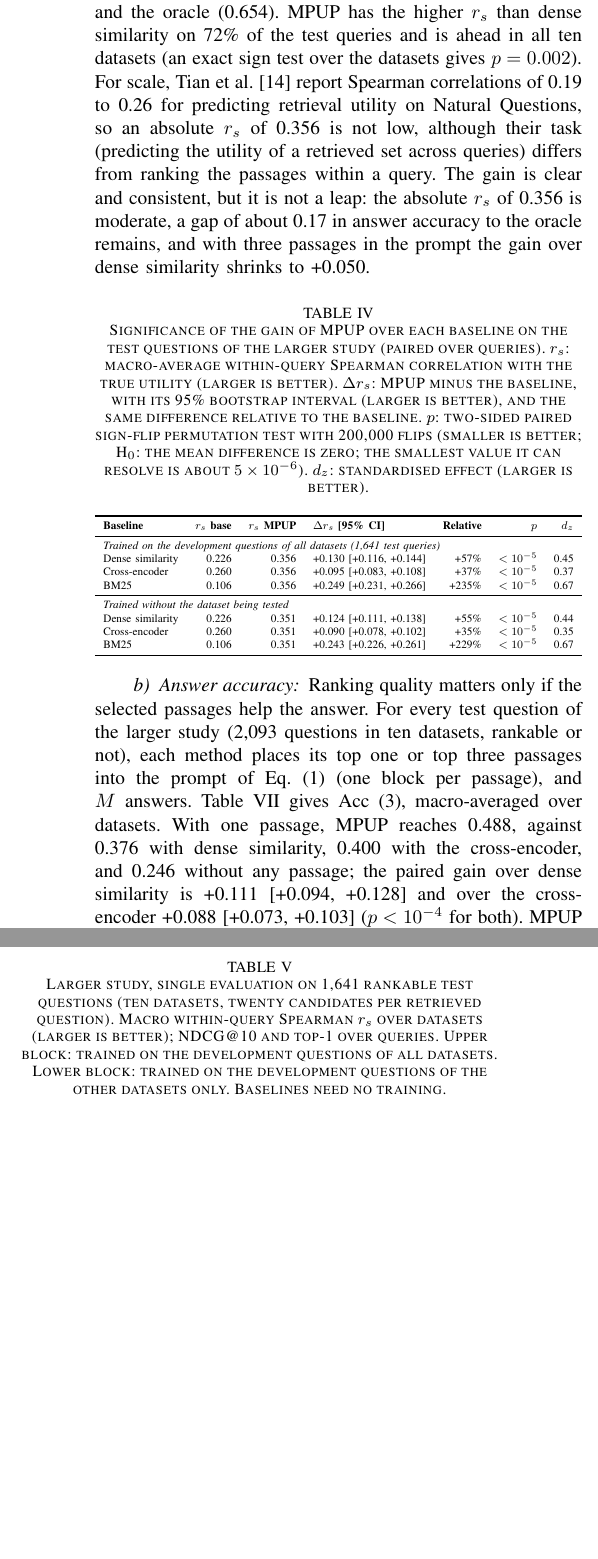
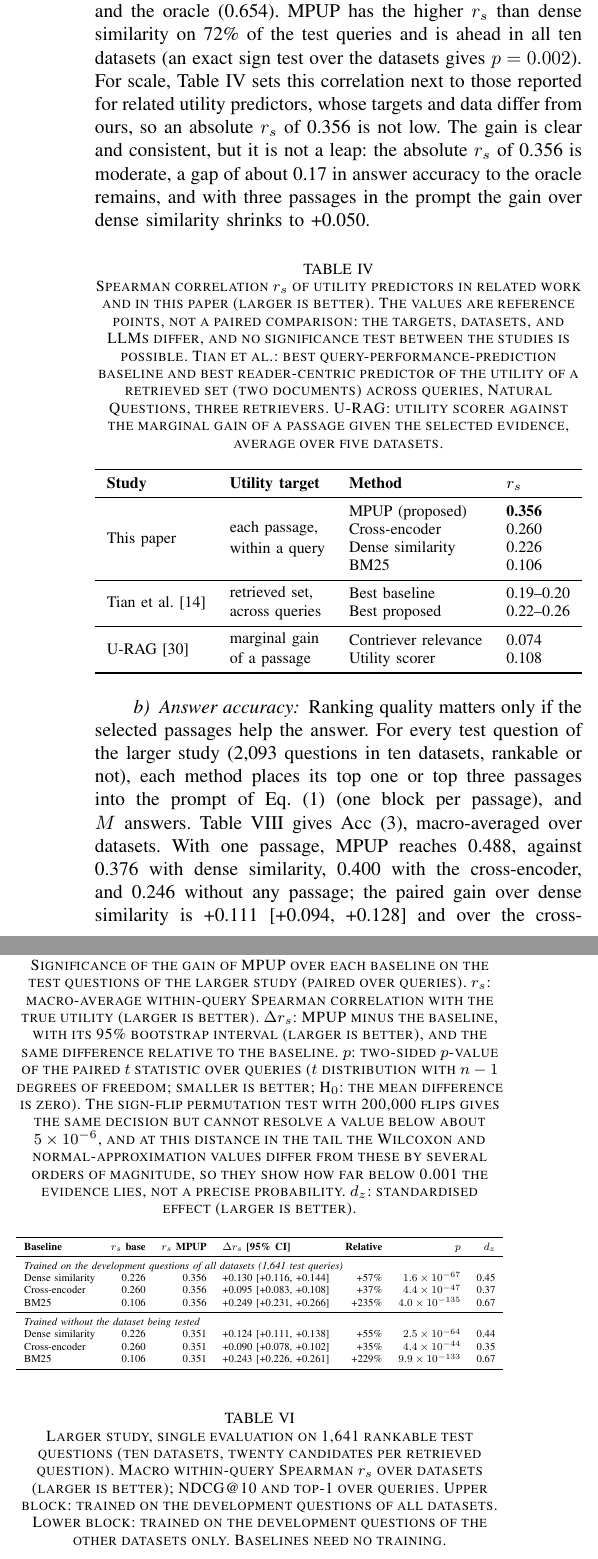
Before and after one commit to citylighxts/mpup, a LaTeX paper (paper/mpup.tex): two parts of the columns of page 7 of 10, joined at a grey line, cut so that both start at the same text, the shorter picture padded with empty space. Compiled offline with pdfLaTeX.

Commit message:
paper: sync (related-work correlation table)

```diff
--- a/paper/mpup.tex
+++ b/paper/mpup.tex
@@ -17,6 +17,7 @@
 \newcommand{\TODO}[1]{\textbf{\textcolor{red}{[TODO: #1]}}}
 \def\BibTeX{{\rm B\kern-.05em{\sc i\kern-.025em b}\kern-.08em
     T\kern-.1667em\lower.7ex\hbox{E}\kern-.125emX}}
+\usepackage{multirow}
 \begin{document}
 
 \title{Meta-Probing Utility Predictor (MPUP): Predicting the Utility of Retrieved Passages for RAG without Fine-Tuning the LLM}
@@ -399,11 +400,35 @@ On the development questions, the hidden-state probe is the addition that matter
 
 Table~\ref{tab:big} shows the single evaluation on the test questions. Trained on the development questions of all datasets, MPUP reaches $r_s$ = 0.356, against 0.260 for the cross-encoder, 0.226 for dense similarity, and 0.106 for BM25. Paired over the 1,641 test queries, MPUP gains +0.130 [+0.116, +0.144] over dense similarity ($d_z$ = 0.45) and +0.095 [+0.083, +0.108] over the cross-encoder ($d_z$ = 0.37); every sign-flip permutation test gives $p < 10^{-5}$. Table~\ref{tab:bigdata} lists every dataset, and Fig.~\ref{fig:forest} shows the gain over dense similarity in each of them. Gains hold on each of the ten test datasets: the Holm-adjusted $p$ is at most 0.003 against dense similarity and at most 0.012 against the cross-encoder in every dataset, in both settings. Trained without the dataset being tested, MPUP still reaches 0.351, and its gains over dense similarity (+0.124 [+0.111, +0.138]) and the cross-encoder (+0.090 [+0.078, +0.102]) barely change. Top-1 accuracy, the share of queries whose highest-scored passage has the highest true utility, rises from 0.459 with dense similarity to 0.618.
 
-\paragraph{Size of the gain} Against dense similarity, MPUP raises the macro-average $r_s$ from 0.226 to 0.356, which is +0.130, or 57\% in relative terms; Table~\ref{tab:signif} gives the test against every baseline. The evidence is strong: the sign-flip permutation test gives $p < 10^{-5}$ over the 1,641 test queries (the smallest value that 200{,}000 flips can resolve), and the Holm-adjusted $p$ is at most 0.003 in each of the ten datasets. The standardised effect, $d_z = 0.45$, is close to a medium effect. For selection, the passage with the highest true utility is ranked first for 61.8\% of the queries instead of 45.9\%, and the answer accuracy with one passage rises from 0.376 to 0.488, which closes about 40\% of the distance between dense similarity and the oracle (0.654). MPUP has the higher $r_s$ than dense similarity on 72\% of the test queries and is ahead in all ten datasets (an exact sign test over the datasets gives $p = 0.002$). For scale, Tian et al.~\cite{tian2026} report Spearman correlations of 0.19 to 0.26 for predicting retrieval utility on Natural Questions, so an absolute $r_s$ of 0.356 is not low, although their task (predicting the utility of a retrieved set across queries) differs from ranking the passages within a query. The gain is clear and consistent, but it is not a leap: the absolute $r_s$ of 0.356 is moderate, a gap of about 0.17 in answer accuracy to the oracle remains, and with three passages in the prompt the gain over dense similarity shrinks to +0.050.
+\paragraph{Size of the gain} Against dense similarity, MPUP raises the macro-average $r_s$ from 0.226 to 0.356, which is +0.130, or 57\% in relative terms; Table~\ref{tab:signif} gives the test against every baseline. The evidence is strong: the sign-flip permutation test gives $p < 10^{-5}$ over the 1,641 test queries (the smallest value that 200{,}000 flips can resolve), and the Holm-adjusted $p$ is at most 0.003 in each of the ten datasets. The standardised effect, $d_z = 0.45$, is close to a medium effect. For selection, the passage with the highest true utility is ranked first for 61.8\% of the queries instead of 45.9\%, and the answer accuracy with one passage rises from 0.376 to 0.488, which closes about 40\% of the distance between dense similarity and the oracle (0.654). MPUP has the higher $r_s$ than dense similarity on 72\% of the test queries and is ahead in all ten datasets (an exact sign test over the datasets gives $p = 0.002$). For scale, Table~\ref{tab:context} sets this correlation next to those reported for related utility predictors, whose targets and data differ from ours, so an absolute $r_s$ of 0.356 is not low. The gain is clear and consistent, but it is not a leap: the absolute $r_s$ of 0.356 is moderate, a gap of about 0.17 in answer accuracy to the oracle remains, and with three passages in the prompt the gain over dense similarity shrinks to +0.050.
 
 \begin{table}[htbp]
     \centering
-    \caption{Significance of the gain of MPUP over each baseline on the test questions of the larger study (paired over queries). $r_s$: macro-average within-query Spearman correlation with the true utility (larger is better). $\Delta r_s$: MPUP minus the baseline, with its 95\% bootstrap interval (larger is better), and the same difference relative to the baseline. $p$: two-sided paired sign-flip permutation test with 200{,}000 flips (smaller is better; H$_0$: the mean difference is zero; the smallest value it can resolve is about $5\times10^{-6}$). $d_z$: standardised effect (larger is better).}
+    \caption{Spearman correlation $r_s$ of utility predictors in related work and in this paper (larger is better). The values are reference points, not a paired comparison: the targets, datasets, and LLMs differ, and no significance test between the studies is possible. Tian et al.: best query-performance-prediction baseline and best reader-centric predictor of the utility of a retrieved set (two documents) across queries, Natural Questions, three retrievers. U-RAG: utility scorer against the marginal gain of a passage given the selected evidence, average over five datasets.}
+    \label{tab:context}
+    \footnotesize
+    \resizebox{\columnwidth}{!}{%
+    \begin{tabular}{llll}
+        \toprule
+        \textbf{Study} & \textbf{Utility target} & \textbf{Method} & \textbf{$r_s$} \\
+        \midrule
+        \multirow{4}{*}{This paper} & \multirow{4}{*}{\shortstack[l]{each passage,\\within a query}} & MPUP (proposed) & \textbf{0.356} \\
+         & & Cross-encoder & 0.260 \\
+         & & Dense similarity & 0.226 \\
+         & & BM25 & 0.106 \\
+        \midrule
+        \multirow{2}{*}{Tian et al.~\cite{tian2026}} & \multirow{2}{*}{\shortstack[l]{retrieved set,\\across queries}} & Best baseline & 0.19--0.20 \\
+         & & Best proposed & 0.22--0.26 \\
+        \midrule
+        \multirow{2}{*}{U-RAG~\cite{yao2026}} & \multirow{2}{*}{\shortstack[l]{marginal gain\\of a passage}} & Contriever relevance & 0.074 \\
+         & & Utility scorer & 0.108 \\
+        \bottomrule
+    \end{tabular}}
+\end{table}
+
+\begin{table}[htbp]
+    \centering
+    \caption{Significance of the gain of MPUP over each baseline on the test questions of the larger study (paired over queries). $r_s$: macro-average within-query Spearman correlation with the true utility (larger is better). $\Delta r_s$: MPUP minus the baseline, with its 95\% bootstrap interval (larger is better), and the same difference relative to the baseline. $p$: two-sided $p$-value of the paired $t$ statistic over queries ($t$ distribution with $n-1$ degrees of freedom; smaller is better; H$_0$: the mean difference is zero). The sign-flip permutation test with 200{,}000 flips gives the same decision but cannot resolve a value below about $5\times10^{-6}$, and at this distance in the tail the Wilcoxon and normal-approximation values differ from these by several orders of magnitude, so they show how far below 0.001 the evidence lies, not a precise probability. $d_z$: standardised effect (larger is better).}
     \label{tab:signif}
     \footnotesize
     \resizebox{\columnwidth}{!}{%
@@ -412,14 +437,14 @@ Table~\ref{tab:big} shows the single evaluation on the test questions. Trained o
         \textbf{Baseline} & \textbf{$r_s$ base} & \textbf{$r_s$ MPUP} & \textbf{$\Delta r_s$ [95\% CI]} & \textbf{Relative} & \textbf{$p$} & \textbf{$d_z$} \\
         \midrule
         \multicolumn{7}{l}{\textit{Trained on the development questions of all datasets (1,641 test queries)}} \\
-        Dense similarity & 0.226 & 0.356 & +0.130 [+0.116, +0.144] & +57\% & $<10^{-5}$ & 0.45 \\
-        Cross-encoder & 0.260 & 0.356 & +0.095 [+0.083, +0.108] & +37\% & $<10^{-5}$ & 0.37 \\
-        BM25 & 0.106 & 0.356 & +0.249 [+0.231, +0.266] & +235\% & $<10^{-5}$ & 0.67 \\
+        Dense similarity & 0.226 & 0.356 & +0.130 [+0.116, +0.144] & +57\% & $1.6\times10^{-67}$ & 0.45 \\
+        Cross-encoder & 0.260 & 0.356 & +0.095 [+0.083, +0.108] & +37\% & $4.4\times10^{-47}$ & 0.37 \\
+        BM25 & 0.106 & 0.356 & +0.249 [+0.231, +0.266] & +235\% & $4.0\times10^{-135}$ & 0.67 \\
         \midrule
         \multicolumn{7}{l}{\textit{Trained without the dataset being tested}} \\
-        Dense similarity & 0.226 & 0.351 & +0.124 [+0.111, +0.138] & +55\% & $<10^{-5}$ & 0.44 \\
-        Cross-encoder & 0.260 & 0.351 & +0.090 [+0.078, +0.102] & +35\% & $<10^{-5}$ & 0.35 \\
-        BM25 & 0.106 & 0.351 & +0.243 [+0.226, +0.261] & +229\% & $<10^{-5}$ & 0.67 \\
+        Dense similarity & 0.226 & 0.351 & +0.124 [+0.111, +0.138] & +55\% & $2.5\times10^{-64}$ & 0.44 \\
+        Cross-encoder & 0.260 & 0.351 & +0.090 [+0.078, +0.102] & +35\% & $4.4\times10^{-44}$ & 0.35 \\
+        BM25 & 0.106 & 0.351 & +0.243 [+0.226, +0.261] & +229\% & $9.9\times10^{-133}$ & 0.67 \\
         \bottomrule
     \end{tabular}}
 \end{table}
```
Also changed, not shown: paper/references.bib (+9 -0 lines), paper/mpup.pdf.
